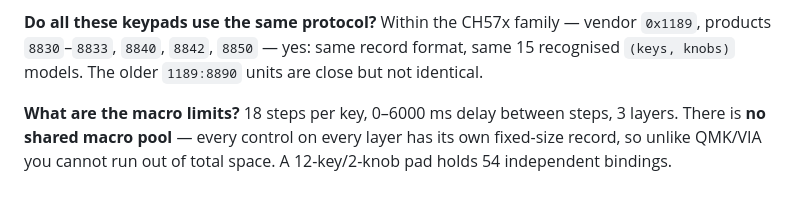
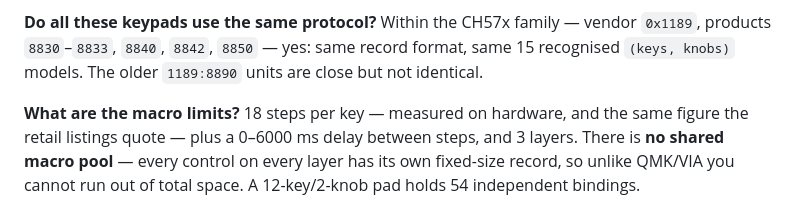
Before and after one commit to joseantoniojimenezgarcia698-hub/macropad-rebind, a Markdown page: README.md, the part around the change. Rendered like a GitHub page.

```diff
--- a/README.md
+++ b/README.md
@@ -235,7 +235,8 @@ proprietary vendor protocol, documented in [docs/PROTOCOL.md](docs/PROTOCOL.md).
 format, same 15 recognised `(keys, knobs)` models. The older `1189:8890` units are
 close but not identical.
 
-**What are the macro limits?** 18 steps per key, 0–6000 ms delay between steps,
+**What are the macro limits?** 18 steps per key — measured on hardware, and the
+same figure the retail listings quote — plus a 0–6000 ms delay between steps, and
 3 layers. There is **no shared macro pool** — every control on every layer has its
 own fixed-size record, so unlike QMK/VIA you cannot run out of total space. A
 12-key/2-knob pad holds 54 independent bindings.
```
Also changed, not shown: docs/PROTOCOL.md (+10 -2 lines).
